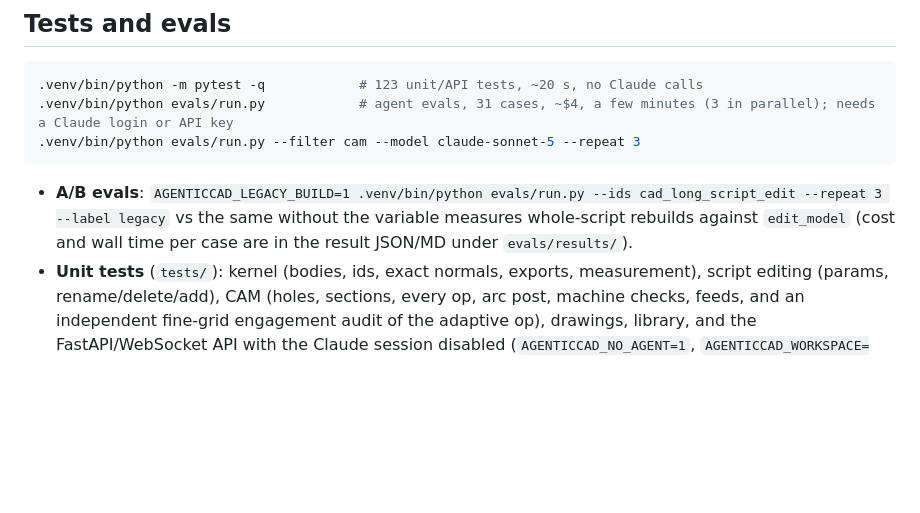
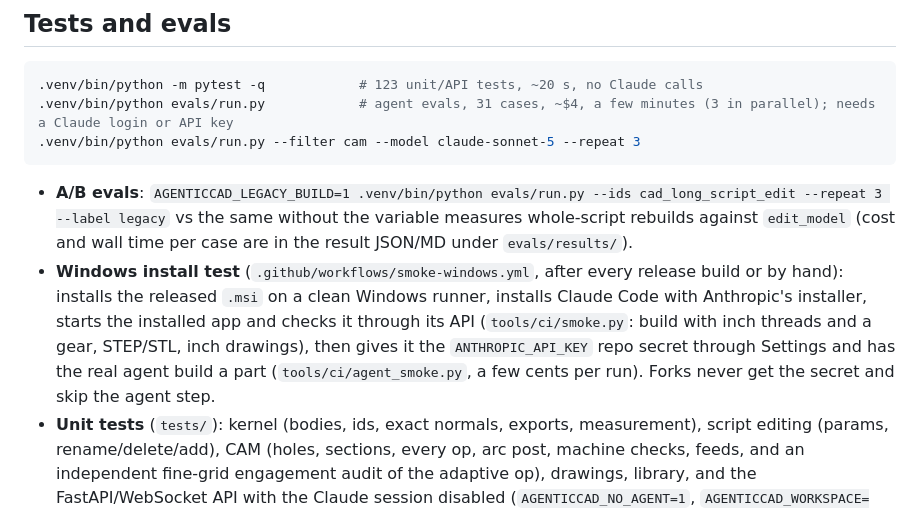
Before and after one commit to agenticcad/agenticcad, a Markdown page: README.md, the part around the change. GitHub-like rendering; blank space fills up the shorter version.

Commit message:
README: Windows install + agent test in CI
Co-Authored-By: Claude Opus 5.5 <noreply@anthropic.com>

```diff
--- a/README.md
+++ b/README.md
@@ -321,6 +321,11 @@ Pre-1.0: minor bump for features, patch bump for fixes. `/api/version` serves bo
 - **A/B evals**: `AGENTICCAD_LEGACY_BUILD=1 .venv/bin/python evals/run.py --ids cad_long_script_edit --repeat 3 --label legacy`
   vs the same without the variable measures whole-script rebuilds against `edit_model` (cost and wall time per case are
   in the result JSON/MD under `evals/results/`).
+- **Windows install test** (`.github/workflows/smoke-windows.yml`, after every release build or by hand): installs the
+  released `.msi` on a clean Windows runner, installs Claude Code with Anthropic's installer, starts the installed app
+  and checks it through its API (`tools/ci/smoke.py`: build with inch threads and a gear, STEP/STL, inch drawings), then
+  gives it the `ANTHROPIC_API_KEY` repo secret through Settings and has the real agent build a part
+  (`tools/ci/agent_smoke.py`, a few cents per run). Forks never get the secret and skip the agent step.
 - **Unit tests** (`tests/`): kernel (bodies, ids, exact normals, exports, measurement), script editing
   (params, rename/delete/add), CAM (holes, sections, every op, arc post, machine checks, feeds, and an
   independent fine-grid engagement audit of the adaptive op), drawings, library, and the FastAPI/WebSocket
```
